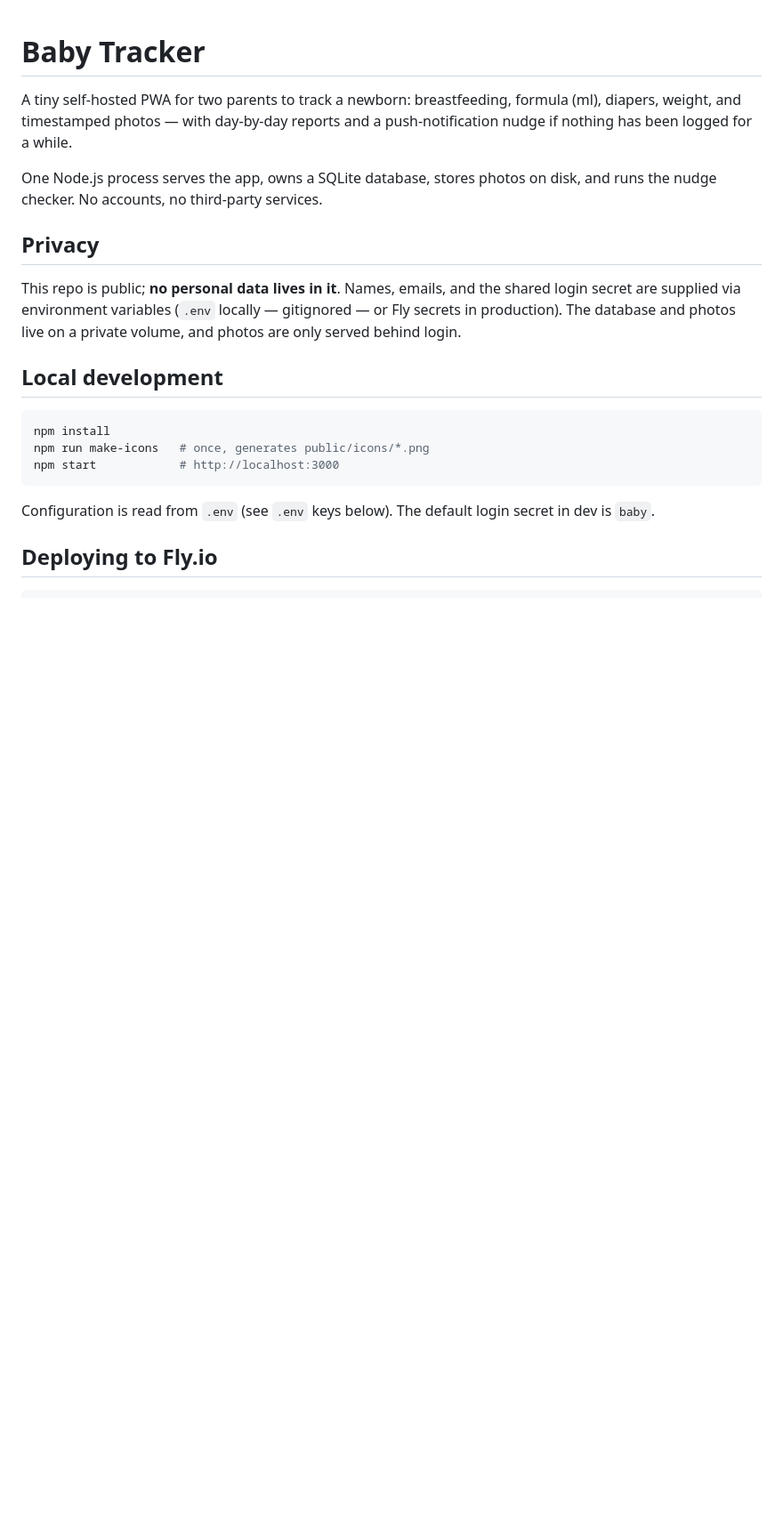
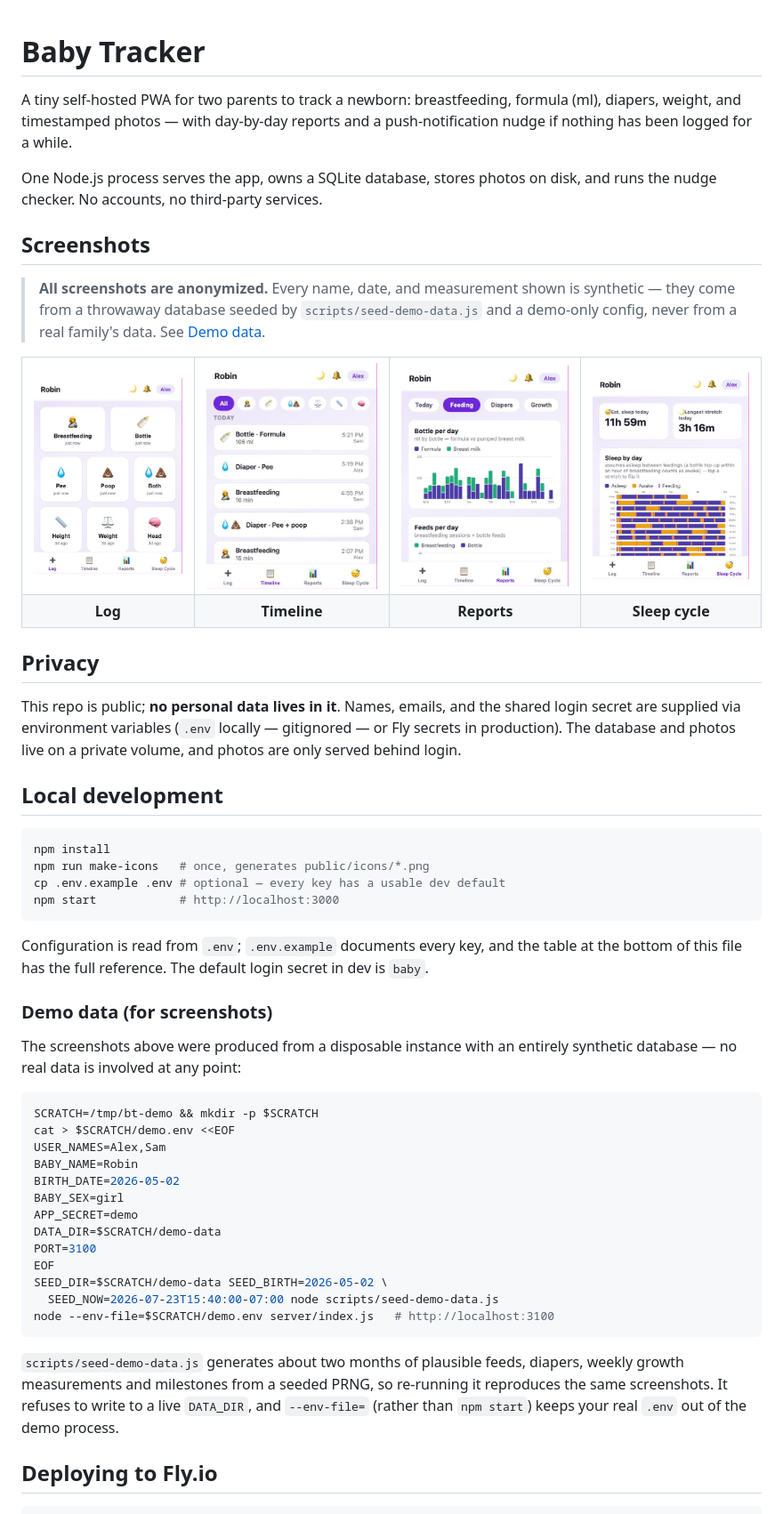
Before and after one commit to magratheazaphod/baby-tracker, a Markdown page: README.md, the part around one of its changes. Shown at 89% size. Rendered like a GitHub page; pictures changed too: docs/screenshots/log.png (added), docs/screenshots/reports-feeding.png (added), docs/screenshots/sleep.png (added); blank space fills up the shorter version.

````diff
--- a/README.md
+++ b/README.md
@@ -6,6 +6,28 @@ reports and a push-notification nudge if nothing has been logged for a while.
 
 One Node.js process serves the app, owns a SQLite database, stores photos on
 disk, and runs the nudge checker. No accounts, no third-party services.
+
+## Screenshots
+
+> **All screenshots are anonymized.** Every name, date, and measurement shown
+> is synthetic — they come from a throwaway database seeded by
+> `scripts/seed-demo-data.js` and a demo-only config, never from a real
+> family's data. See [Demo data](#demo-data-for-screenshots).
+
+<table>
+  <tr>
+    <td><img src="docs/screenshots/log.png" alt="Log view: one-tap buttons for breastfeeding, bottle, diapers, height, weight and head circumference" width="100%"></td>
+    <td><img src="docs/screenshots/timeline.png" alt="Timeline view: reverse-chronological entries grouped by day, filterable by type" width="100%"></td>
+    <td><img src="docs/screenshots/reports-feeding.png" alt="Reports view: stacked bar chart of daily bottle volume split by formula and breast milk" width="100%"></td>
+    <td><img src="docs/screenshots/sleep.png" alt="Sleep cycle view: per-day timeline of inferred asleep and awake stretches" width="100%"></td>
+  </tr>
+  <tr>
+    <td align="center"><b>Log</b></td>
+    <td align="center"><b>Timeline</b></td>
+    <td align="center"><b>Reports</b></td>
+    <td align="center"><b>Sleep cycle</b></td>
+  </tr>
+</table>
 
 ## Privacy
 
@@ -19,11 +41,40 @@ private volume, and photos are only served behind login.
 ```sh
 npm install
 npm run make-icons   # once, generates public/icons/*.png
+cp .env.example .env # optional — every key has a usable dev default
 npm start            # http://localhost:3000
 ```
 
-Configuration is read from `.env` (see `.env` keys below). The default login
+Configuration is read from `.env`; `.env.example` documents every key, and the
+table at the bottom of this file has the full reference. The default login
 secret in dev is `baby`.
+
+### Demo data (for screenshots)
+
+The screenshots above were produced from a disposable instance with an
+entirely synthetic database — no real data is involved at any point:
+
+```sh
+SCRATCH=/tmp/bt-demo && mkdir -p $SCRATCH
+cat > $SCRATCH/demo.env <<EOF
+USER_NAMES=Alex,Sam
+BABY_NAME=Robin
+BIRTH_DATE=2026-05-02
+BABY_SEX=girl
+APP_SECRET=demo
+DATA_DIR=$SCRATCH/demo-data
+PORT=3100
+EOF
+SEED_DIR=$SCRATCH/demo-data SEED_BIRTH=2026-05-02 \
+  SEED_NOW=2026-07-23T15:40:00-07:00 node scripts/seed-demo-data.js
+node --env-file=$SCRATCH/demo.env server/index.js   # http://localhost:3100
+```
+
+`scripts/seed-demo-data.js` generates about two months of plausible feeds,
+diapers, weekly growth measurements and milestones from a seeded PRNG, so
+re-running it reproduces the same screenshots. It refuses to write to a live
+`DATA_DIR`, and `--env-file=` (rather than `npm start`) keeps your real
+`.env` out of the demo process.
 
 ## Deploying to Fly.io
 
````
Also changed, not shown: other parts of README.md (+22 -0 lines), 6 other files.
